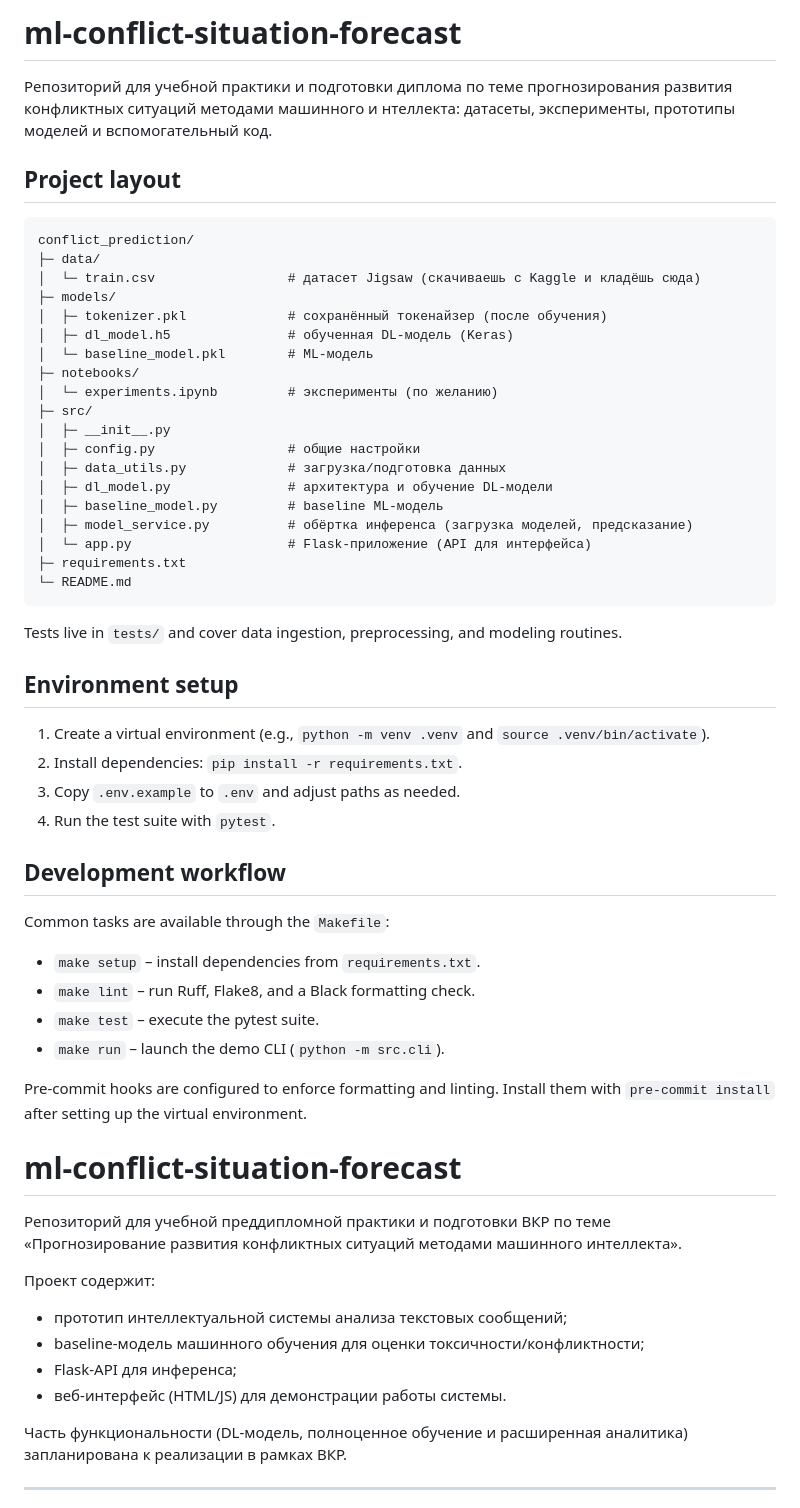
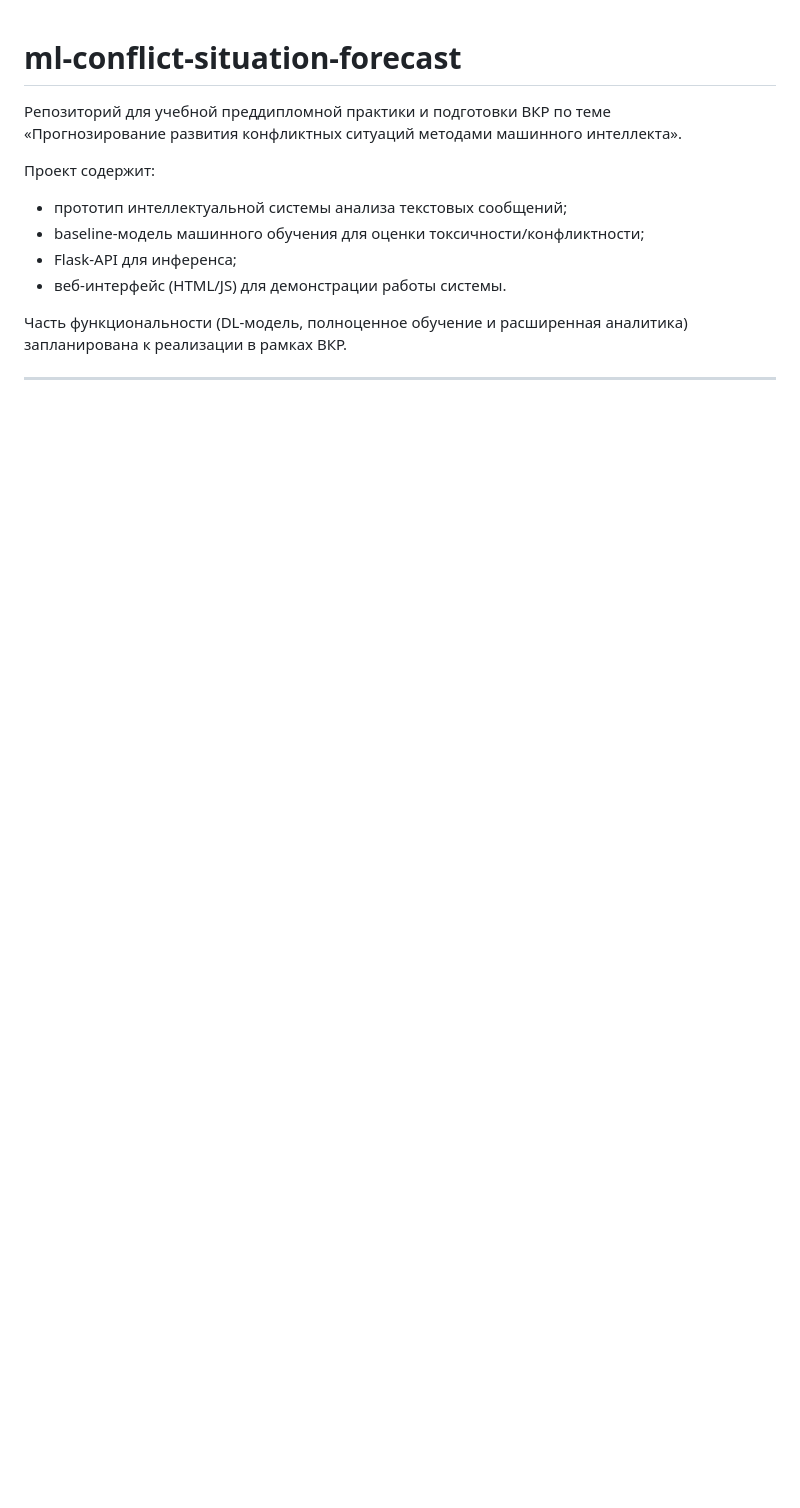
Before and after one commit to romanshablio/ml-conflict-situation-forecast, a Markdown page: README.md, the part around the change. GitHub-like rendering; blank space fills up the shorter version.

Commit message:
Update project description and folder structure
Обновлено описание проекта и структура папок.

````diff
--- a/README.md
+++ b/README.md
@@ -1,53 +1,3 @@
-# ml-conflict-situation-forecast
-
-Репозиторий для учебной практики и подготовки диплома по теме прогнозирования развития конфликтных ситуаций методами машинного и
-нтеллекта: датасеты, эксперименты, прототипы моделей и вспомогательный код.
-
-## Project layout
-
-```
-conflict_prediction/
-├─ data/
-│  └─ train.csv                 # датасет Jigsaw (скачиваешь с Kaggle и кладёшь сюда)
-├─ models/
-│  ├─ tokenizer.pkl             # сохранённый токенайзер (после обучения)
-│  ├─ dl_model.h5               # обученная DL-модель (Keras)
-│  └─ baseline_model.pkl        # ML-модель
-├─ notebooks/
-│  └─ experiments.ipynb         # эксперименты (по желанию)
-├─ src/
-│  ├─ __init__.py
-│  ├─ config.py                 # общие настройки
-│  ├─ data_utils.py             # загрузка/подготовка данных
-│  ├─ dl_model.py               # архитектура и обучение DL-модели
-│  ├─ baseline_model.py         # baseline ML-модель
-│  ├─ model_service.py          # обёртка инференса (загрузка моделей, предсказание)
-│  └─ app.py                    # Flask-приложение (API для интерфейса)
-├─ requirements.txt
-└─ README.md
-```
-
-Tests live in `tests/` and cover data ingestion, preprocessing, and modeling routines.
-
-## Environment setup
-
-1. Create a virtual environment (e.g., `python -m venv .venv` and `source .venv/bin/activate`).
-2. Install dependencies: `pip install -r requirements.txt`.
-3. Copy `.env.example` to `.env` and adjust paths as needed.
-4. Run the test suite with `pytest`.
-
-## Development workflow
-
-Common tasks are available through the `Makefile`:
-
-* `make setup` – install dependencies from `requirements.txt`.
-* `make lint` – run Ruff, Flake8, and a Black formatting check.
-* `make test` – execute the pytest suite.
-* `make run` – launch the demo CLI (`python -m src.cli`).
-
-Pre-commit hooks are configured to enforce formatting and linting. Install them with
-`pre-commit install` after setting up the virtual environment.
-
 # ml-conflict-situation-forecast
 
 Репозиторий для учебной преддипломной практики и подготовки ВКР по теме
````
